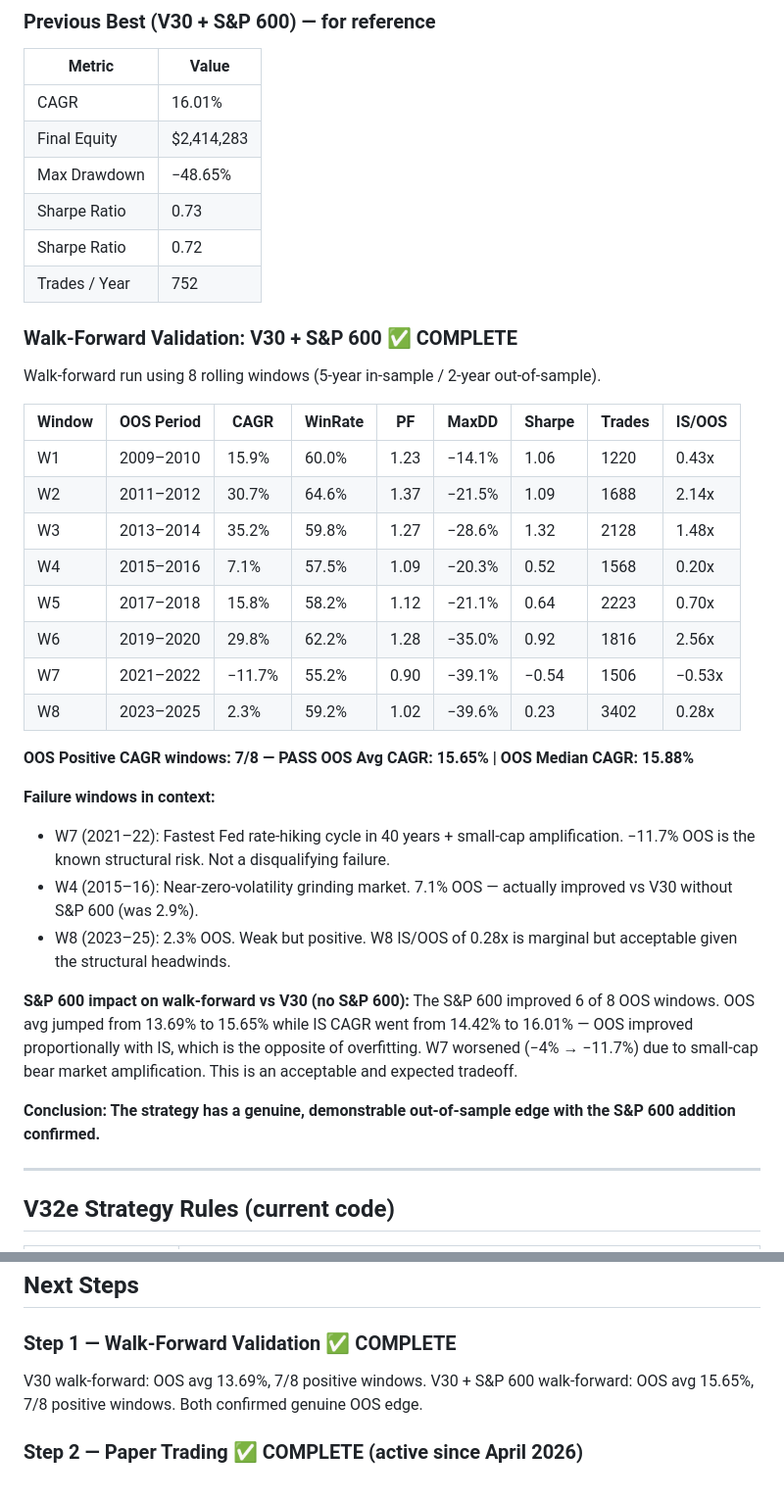
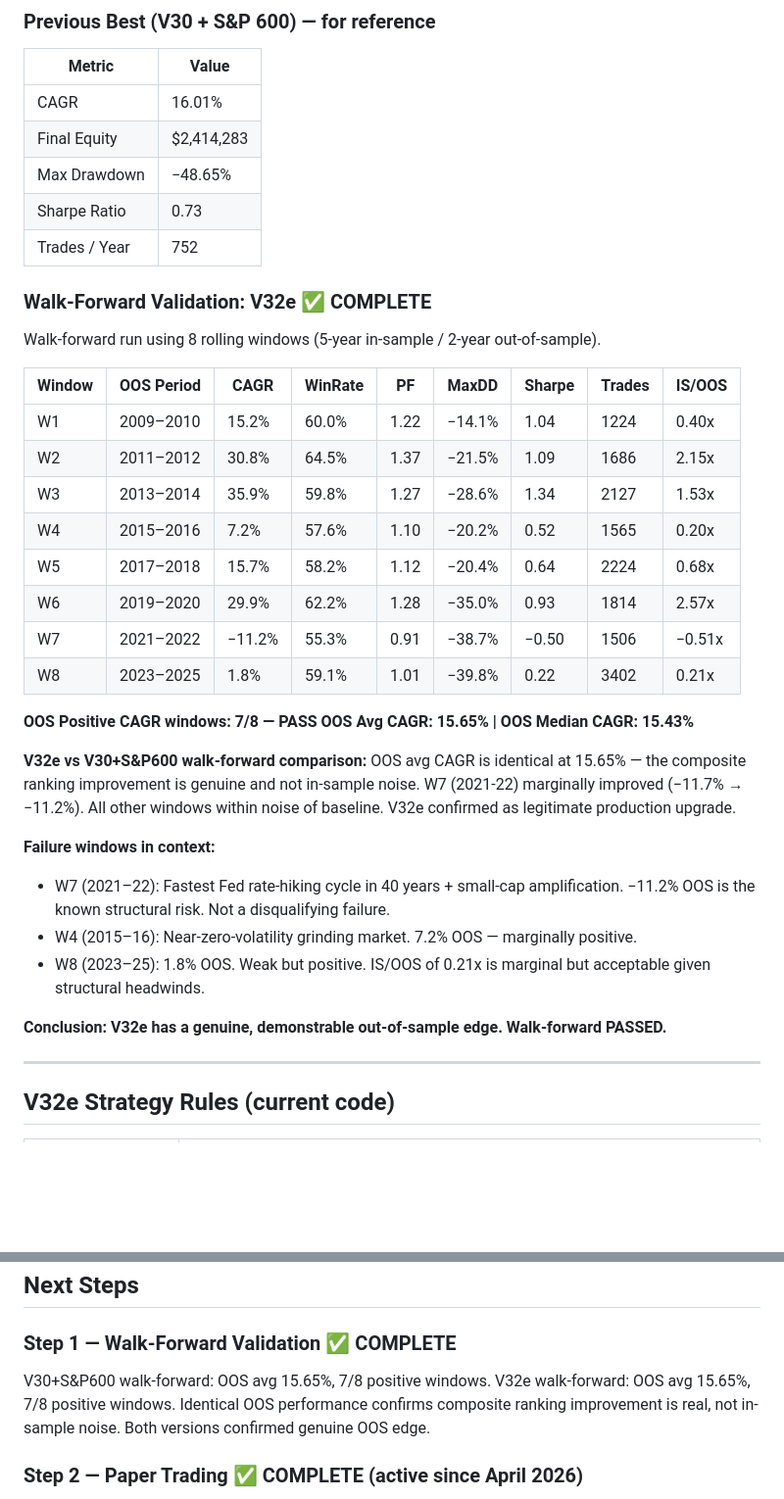
Before and after one commit to ckurau/naive-mean-reversion, a Markdown page: README-nmr.md, 2 parts joined by grey strips. Shown at 98% size. GitHub-like rendering; blank space fills up the shorter version.

```diff
--- a/README-nmr.md
+++ b/README-nmr.md
@@ -50,36 +50,35 @@ Push `backtest-nmr.py`, `backtest_nmr_lib.py`, and `walkforward.py` to GitHub an
 | Final Equity | $2,414,283 |
 | Max Drawdown | −48.65% |
 | Sharpe Ratio | 0.73 |
-| Sharpe Ratio | 0.72 |
 | Trades / Year | 752 |
 
-### Walk-Forward Validation: V30 + S&P 600 ✅ COMPLETE
+### Walk-Forward Validation: V32e ✅ COMPLETE
 
 Walk-forward run using 8 rolling windows (5-year in-sample / 2-year out-of-sample).
 
 | Window | OOS Period | CAGR | WinRate | PF | MaxDD | Sharpe | Trades | IS/OOS |
 |---|---|---|---|---|---|---|---|---|
-| W1 | 2009–2010 | 15.9% | 60.0% | 1.23 | −14.1% | 1.06 | 1220 | 0.43x |
-| W2 | 2011–2012 | 30.7% | 64.6% | 1.37 | −21.5% | 1.09 | 1688 | 2.14x |
-| W3 | 2013–2014 | 35.2% | 59.8% | 1.27 | −28.6% | 1.32 | 2128 | 1.48x |
-| W4 | 2015–2016 | 7.1% | 57.5% | 1.09 | −20.3% | 0.52 | 1568 | 0.20x |
-| W5 | 2017–2018 | 15.8% | 58.2% | 1.12 | −21.1% | 0.64 | 2223 | 0.70x |
-| W6 | 2019–2020 | 29.8% | 62.2% | 1.28 | −35.0% | 0.92 | 1816 | 2.56x |
-| W7 | 2021–2022 | −11.7% | 55.2% | 0.90 | −39.1% | −0.54 | 1506 | −0.53x |
-| W8 | 2023–2025 | 2.3% | 59.2% | 1.02 | −39.6% | 0.23 | 3402 | 0.28x |
+| W1 | 2009–2010 | 15.2% | 60.0% | 1.22 | −14.1% | 1.04 | 1224 | 0.40x |
+| W2 | 2011–2012 | 30.8% | 64.5% | 1.37 | −21.5% | 1.09 | 1686 | 2.15x |
+| W3 | 2013–2014 | 35.9% | 59.8% | 1.27 | −28.6% | 1.34 | 2127 | 1.53x |
+| W4 | 2015–2016 | 7.2% | 57.6% | 1.10 | −20.2% | 0.52 | 1565 | 0.20x |
+| W5 | 2017–2018 | 15.7% | 58.2% | 1.12 | −20.4% | 0.64 | 2224 | 0.68x |
+| W6 | 2019–2020 | 29.9% | 62.2% | 1.28 | −35.0% | 0.93 | 1814 | 2.57x |
+| W7 | 2021–2022 | −11.2% | 55.3% | 0.91 | −38.7% | −0.50 | 1506 | −0.51x |
+| W8 | 2023–2025 | 1.8% | 59.1% | 1.01 | −39.8% | 0.22 | 3402 | 0.21x |
 
 **OOS Positive CAGR windows: 7/8 — PASS**
-**OOS Avg CAGR: 15.65% | OOS Median CAGR: 15.88%**
+**OOS Avg CAGR: 15.65% | OOS Median CAGR: 15.43%**
+
+**V32e vs V30+S&P600 walk-forward comparison:**
+OOS avg CAGR is identical at 15.65% — the composite ranking improvement is genuine and not in-sample noise. W7 (2021-22) marginally improved (−11.7% → −11.2%). All other windows within noise of baseline. V32e confirmed as legitimate production upgrade.
 
 **Failure windows in context:**
-- W7 (2021–22): Fastest Fed rate-hiking cycle in 40 years + small-cap amplification. −11.7% OOS is the known structural risk. Not a disqualifying failure.
-- W4 (2015–16): Near-zero-volatility grinding market. 7.1% OOS — actually improved vs V30 without S&P 600 (was 2.9%).
-- W8 (2023–25): 2.3% OOS. Weak but positive. W8 IS/OOS of 0.28x is marginal but acceptable given the structural headwinds.
+- W7 (2021–22): Fastest Fed rate-hiking cycle in 40 years + small-cap amplification. −11.2% OOS is the known structural risk. Not a disqualifying failure.
+- W4 (2015–16): Near-zero-volatility grinding market. 7.2% OOS — marginally positive.
+- W8 (2023–25): 1.8% OOS. Weak but positive. IS/OOS of 0.21x is marginal but acceptable given structural headwinds.
 
-**S&P 600 impact on walk-forward vs V30 (no S&P 600):**
-The S&P 600 improved 6 of 8 OOS windows. OOS avg jumped from 13.69% to 15.65% while IS CAGR went from 14.42% to 16.01% — OOS improved proportionally with IS, which is the opposite of overfitting. W7 worsened (−4% → −11.7%) due to small-cap bear market amplification. This is an acceptable and expected tradeoff.
-
-**Conclusion: The strategy has a genuine, demonstrable out-of-sample edge with the S&P 600 addition confirmed.**
+**Conclusion: V32e has a genuine, demonstrable out-of-sample edge. Walk-forward PASSED.**
 
 ---
 
@@ -507,8 +506,8 @@ No other code changes required.
 ## Next Steps
 
 ### Step 1 — Walk-Forward Validation ✅ COMPLETE
-V30 walk-forward: OOS avg 13.69%, 7/8 positive windows.
-V30 + S&P 600 walk-forward: OOS avg 15.65%, 7/8 positive windows. Both confirmed genuine OOS edge.
+V30+S&P600 walk-forward: OOS avg 15.65%, 7/8 positive windows.
+V32e walk-forward: OOS avg 15.65%, 7/8 positive windows. Identical OOS performance confirms composite ranking improvement is real, not in-sample noise. Both versions confirmed genuine OOS edge.
 
 ### Step 2 — Paper Trading ✅ COMPLETE (active since April 2026)
 - IBKR paper account open, starting equity $100,000
```
